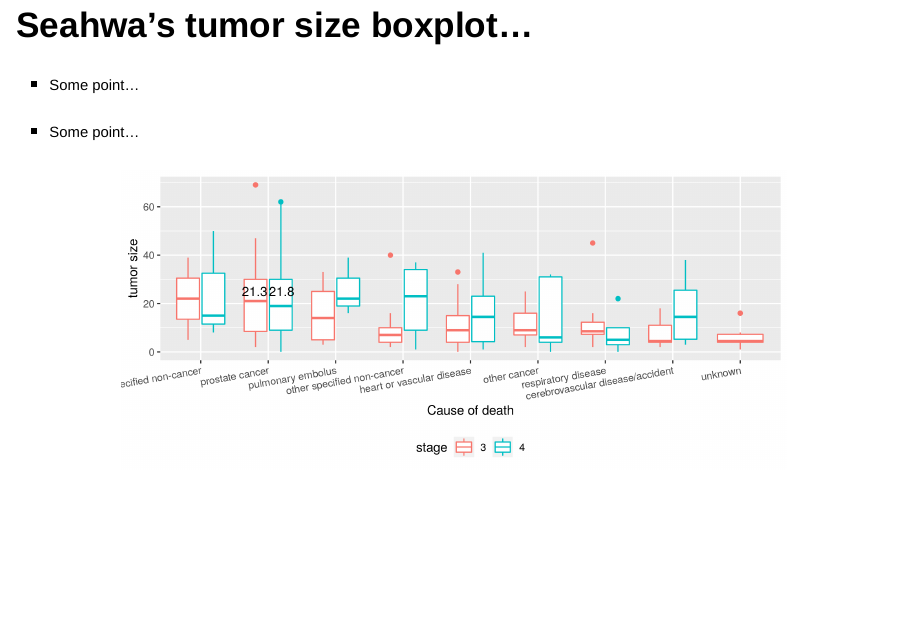
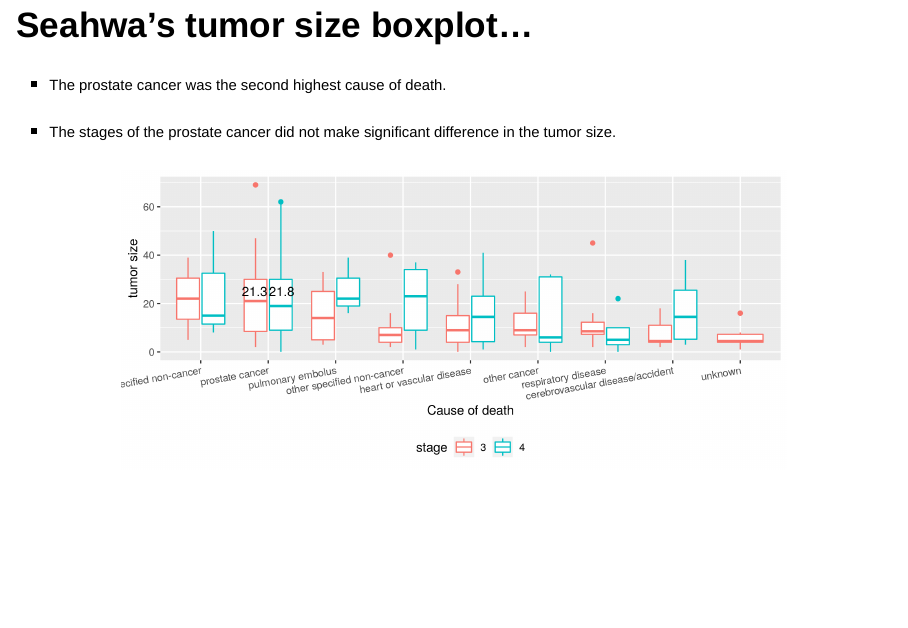
Before and after one commit to rforbiodatascience/2020_group08, an R Markdown document (doc/Group 8 report.Rmd): page 11 of 19. Rendered offline with R 4.5, knitr and Pandoc, with nearby package versions; drawn as Slidy slides in place of the format the file asks for.

Commit message:
wrote my points

````diff
--- a/doc/Group 8 report.Rmd
+++ b/doc/Group 8 report.Rmd
@@ -80,8 +80,8 @@ include_graphics("/cloud/project/results/06_estrogen_plots.png")
 ```
 
 ## Seahwa's tumor size boxplot...
-- <font size="4">Some point...</font>
-- <font size="4">Some point...</font>
+- <font size="4">The prostate cancer was the second highest cause of death.</font>
+- <font size="4">The stages of the prostate cancer did not make significant difference in the tumor size.</font>
 
 ```{r  out.width = "80%", fig.align = "center"}
 include_graphics("/cloud/project/results/06_tumorsize_plot.png")
````
Also changed, not shown: R/08_keras_ANN.R (line endings or trailing spaces), doc/Group-8-report.html.
